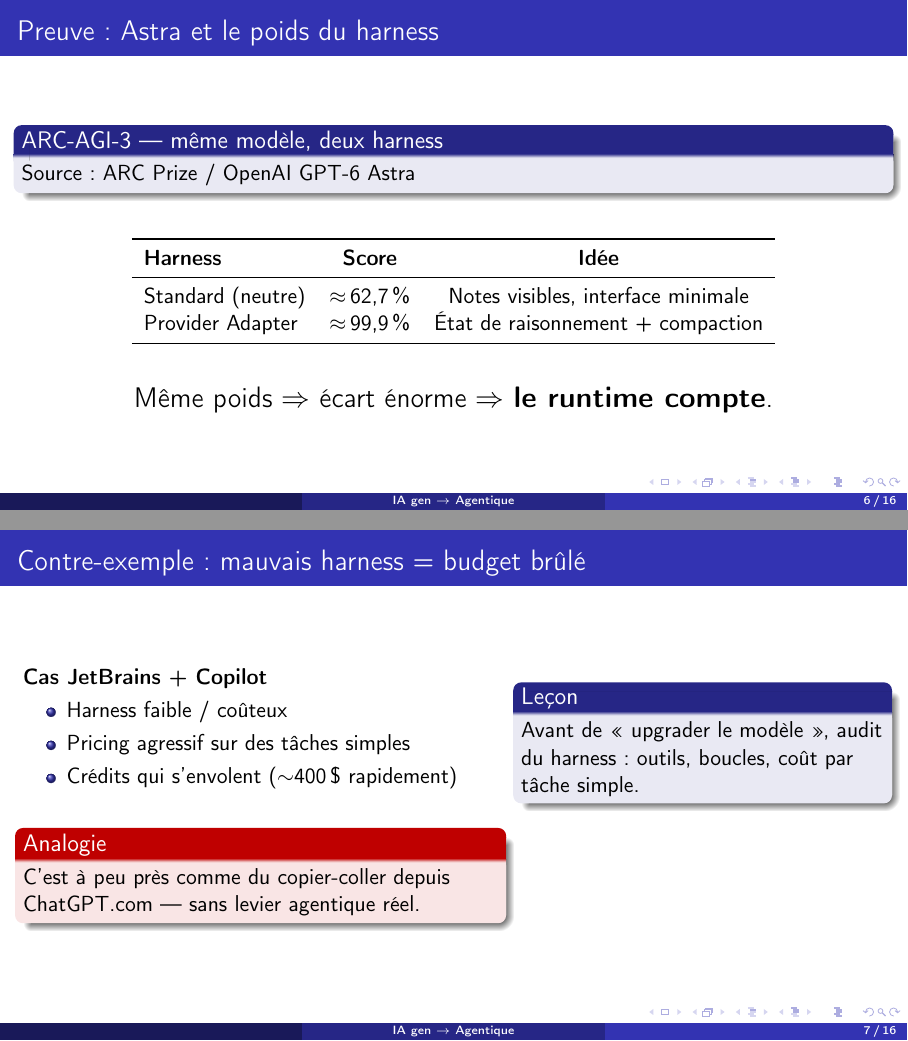
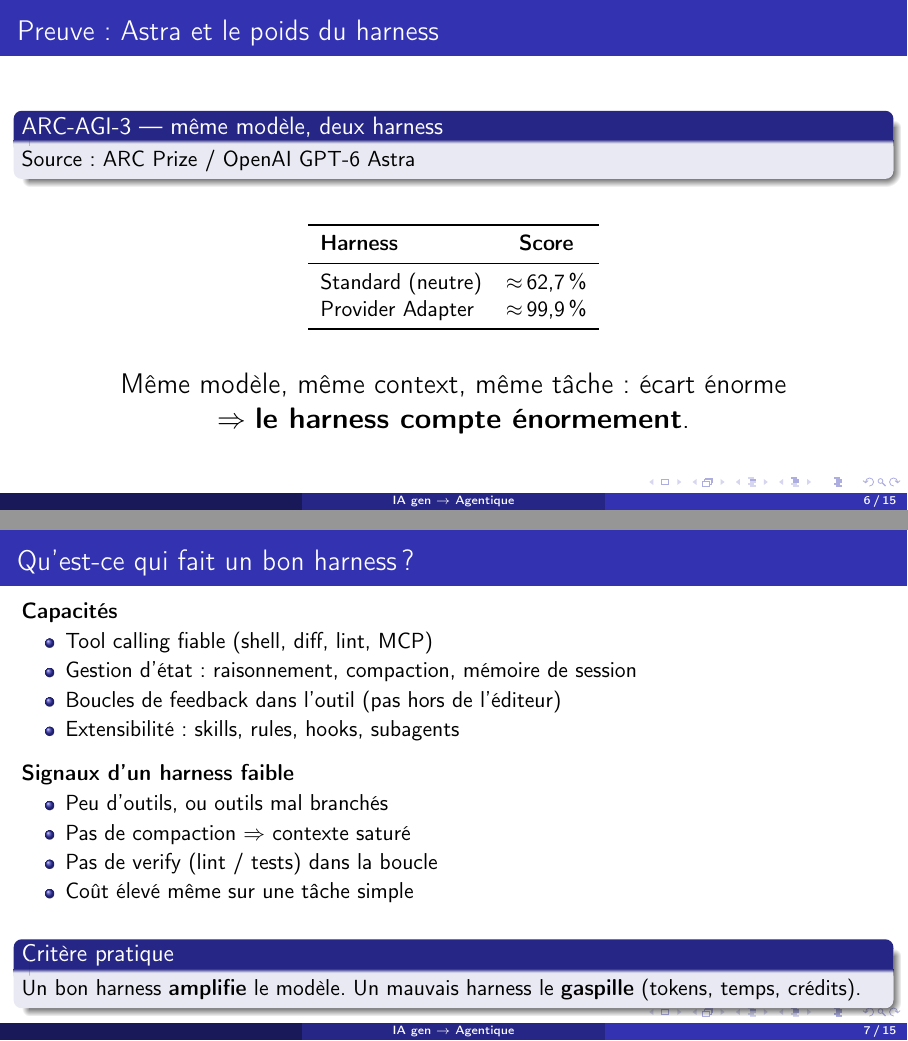
Before and after one commit to Hexa-Da/config-cursor, LaTeX slides (presentation/presentation-agentique.tex): pages 6 and 7 of 16 before the commit and pages 6 and 7 of 15 after it, joined at a grey line. Compiled offline with pdfLaTeX.

Commit message:
presentation v1

```diff
--- a/presentation/presentation-agentique.tex
+++ b/presentation/presentation-agentique.tex
@@ -158,37 +160,41 @@
         \centering
         \begin{tabular}{lcc}
             \toprule
-            \textbf{Harness} & \textbf{Score} & \textbf{Idée} \\
+            \textbf{Harness} & \textbf{Score} \\
             \midrule
-            Standard (neutre) & $\approx$\,62,7\,\% & Notes visibles, interface minimale \\
-            Provider Adapter & $\approx$\,99,9\,\% & État de raisonnement + compaction \\
+            Standard (neutre) & $\approx$\,62,7\,\%  \\
+            Provider Adapter & $\approx$\,99,9\,\%  \\
             \bottomrule
         \end{tabular}
     \end{table}
     \vspace{0.4cm}
     \centering
     \Large
-    Même poids $\Rightarrow$ écart énorme $\Rightarrow$ \textbf{le runtime compte}.
+    Même modèle, même context, même tâche : écart énorme \\
+    $\Rightarrow$ \textbf{le harness compte énormement}.
 \end{frame}
 
-\begin{frame}{Contre-exemple : mauvais harness = budget brûlé}
-    \begin{columns}[T]
-        \column{0.55\textwidth}
-        \textbf{Cas JetBrains + Copilot}
+\begin{frame}{Qu'est-ce qui fait un bon harness ?}
+    \textbf{Capacités}
     \begin{itemize}
-            \item Harness faible / coûteux
-            \item Pricing agressif sur des tâches simples
-            \item Crédits qui s'envolent ($\sim$400\,\$ rapidement)
+        \item Tool calling fiable (shell, diff, lint, MCP)
+        \item Gestion d'état : raisonnement, compaction, mémoire de session
+        \item Boucles de feedback dans l'outil (pas hors de l'éditeur)
+        \item Extensibilité : skills, rules, hooks, subagents
     \end{itemize}
-        \vspace{0.3cm}
-        \begin{alertblock}{Analogie}
-            C'est à peu près comme du copier-coller depuis ChatGPT.com --- sans levier agentique réel.
-        \end{alertblock}
-        \column{0.42\textwidth}
-        \begin{block}{Leçon}
-            Avant de « upgrader le modèle », audit du harness : outils, boucles, coût par tâche simple.
+    \vspace{0.25cm}
+    \textbf{Signaux d'un harness faible}
+    \begin{itemize}
+        \item Peu d'outils, ou outils mal branchés
+        \item Pas de compaction $\Rightarrow$ contexte saturé
+        \item Pas de verify (lint / tests) dans la boucle
+        \item Coût élevé même sur une tâche simple
+    \end{itemize}
+    \vspace{0.35cm}
+    \begin{block}{Critère pratique}
+        Un bon harness \textbf{amplifie} le modèle.
+        Un mauvais harness le \textbf{gaspille} (tokens, temps, crédits).
     \end{block}
-    \end{columns}
 \end{frame}
 
 % ============================================================
@@ -197,15 +203,18 @@
 
 \begin{frame}{Context : la mémoire projet}
     \begin{itemize}
-        \item \textbf{Bootstrap} --- injection initiale (conventions, architecture)
-        \item \textbf{Rules} --- contraintes permanentes (git, plan mode, implémentation)
-        \item \textbf{Lessons} --- mémoire opérationnelle après correction humaine
-        \item \textbf{Router} --- quand lire quelle doc (\textit{pas tout dumper})
-        \item \textbf{Docs spécifiques} --- support agent + humain pour une tâche précise
+        \item \textbf{Bootstrap} --- injection initiale
+        \item \textbf{Rules} --- contraintes permanentes
+        \item \textbf{Lessons} --- mémoire opérationnelle inter-project
+        \item \textbf{Router} --- quand lire quelle doc
+        \item \textbf{Docs spé} --- support agent + utilisateur pour une tâche précise
     \end{itemize}
     \vspace{0.4cm}
-    \begin{block}{Règle d'or}
-        Moins de contexte, \textbf{mieux ciblé} $>$ dump du dépôt entier.
+    \begin{block}{C'est ici que votre matière grise compte}
+        C'est ici que vous allez passer le plus de temps, rédigez une \textbf{documentation de qualité} n'est pas facile.
+        A chaque fois que votre agent va divergé de votre intention initiale cest que votre documentation n'est pas assez bonne.
+        De plus, si elle est trop longue, elle consomera trop. \\
+        C'est comme si vous deviez redigerles spec de tous les ticket d'edithor d'un coup avec le moins de caractère que possible et que sa reste clair.
     \end{block}
 \end{frame}
 
```
Also changed, not shown: presentation/images/image.png (added), presentation/presentation-agentique.tex (114 more changed lines). Lines whose indentation alone changed are shown as unchanged.
